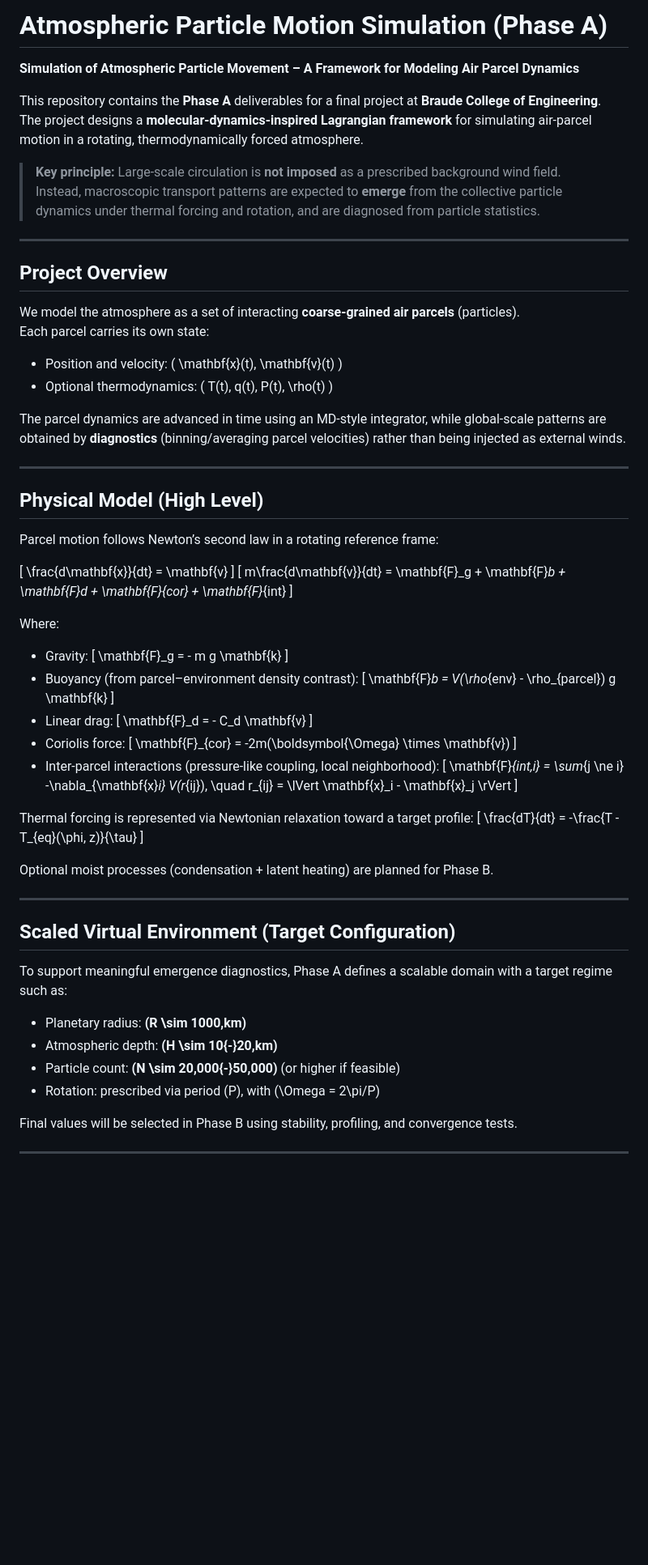
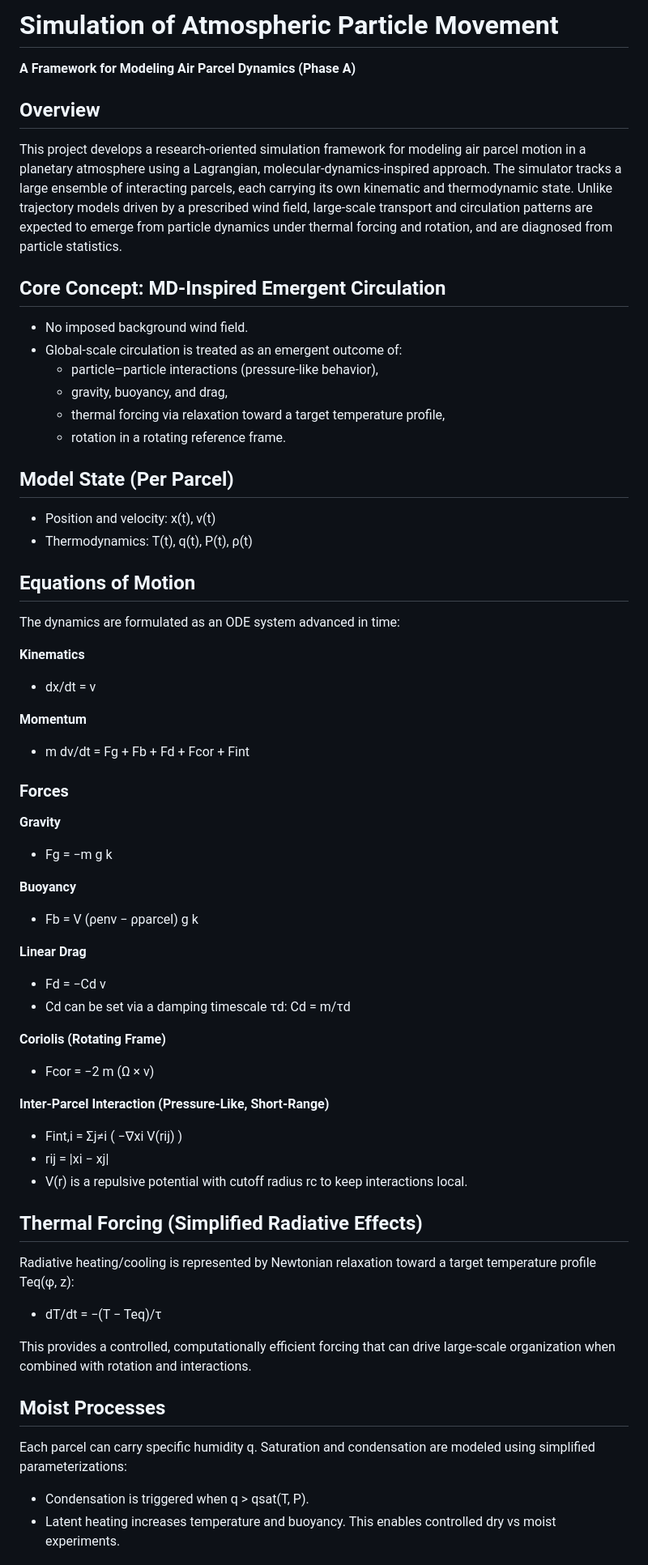
Before and after one commit to Yasser-Saadi-7/Atmospheric-Particle-Motion-Simulation-3D-Environmental-Modeling, a Markdown page: README.md, the part around one of its changes. Shown at 81% size. Rendered like a GitHub page; blank space fills up the shorter version.

```diff
--- a/README.md
+++ b/README.md
@@ -1,73 +1,59 @@
-# Atmospheric Particle Motion Simulation (Phase A)
-**Simulation of Atmospheric Particle Movement – A Framework for Modeling Air Parcel Dynamics**
+# Simulation of Atmospheric Particle Movement
+**A Framework for Modeling Air Parcel Dynamics (Phase A)**
 
-This repository contains the **Phase A** deliverables for a final project at **Braude College of Engineering**.
-The project designs a **molecular-dynamics-inspired Lagrangian framework** for simulating air-parcel motion in a rotating, thermodynamically forced atmosphere.
+## Overview
+This project develops a research-oriented simulation framework for modeling air parcel motion in a planetary atmosphere using a Lagrangian, molecular-dynamics-inspired approach. The simulator tracks a large ensemble of interacting parcels, each carrying its own kinematic and thermodynamic state. Unlike trajectory models driven by a prescribed wind field, large-scale transport and circulation patterns are expected to emerge from particle dynamics under thermal forcing and rotation, and are diagnosed from particle statistics.
 
-> **Key principle:** Large-scale circulation is **not imposed** as a prescribed background wind field.
-> Instead, macroscopic transport patterns are expected to **emerge** from the collective particle dynamics under thermal forcing and rotation, and are diagnosed from particle statistics.
+## Core Concept: MD-Inspired Emergent Circulation
+- No imposed background wind field.
+- Global-scale circulation is treated as an emergent outcome of:
+  - particle–particle interactions (pressure-like behavior),
+  - gravity, buoyancy, and drag,
+  - thermal forcing via relaxation toward a target temperature profile,
+  - rotation in a rotating reference frame.
 
----
+## Model State (Per Parcel)
+- Position and velocity: x(t), v(t)
+- Thermodynamics: T(t), q(t), P(t), ρ(t)
 
-## Project Overview
-We model the atmosphere as a set of interacting **coarse-grained air parcels** (particles).
-Each parcel carries its own state:
-- Position and velocity: \( \mathbf{x}(t), \mathbf{v}(t) \)
-- Optional thermodynamics: \( T(t), q(t), P(t), \rho(t) \)
+## Equations of Motion
+The dynamics are formulated as an ODE system advanced in time:
 
-The parcel dynamics are advanced in time using an MD-style integrator, while global-scale patterns are obtained by **diagnostics** (binning/averaging parcel velocities) rather than being injected as external winds.
+**Kinematics**
+- dx/dt = v
 
----
+**Momentum**
+- m dv/dt = Fg + Fb + Fd + Fcor + Fint
 
-## Physical Model (High Level)
-Parcel motion follows Newton’s second law in a rotating reference frame:
+### Forces
+**Gravity**
+- Fg = −m g k
 
-\[
-\frac{d\mathbf{x}}{dt} = \mathbf{v}
-\]
-\[
-m\frac{d\mathbf{v}}{dt} = \mathbf{F}_g + \mathbf{F}_b + \mathbf{F}_d + \mathbf{F}_{cor} + \mathbf{F}_{int}
-\]
+**Buoyancy**
+- Fb = V (ρenv − ρparcel) g k
 
-Where:
-- Gravity:
-\[
-\mathbf{F}_g = - m g \mathbf{k}
-\]
-- Buoyancy (from parcel–environment density contrast):
-\[
-\mathbf{F}_b = V(\rho_{env} - \rho_{parcel}) g \mathbf{k}
-\]
-- Linear drag:
-\[
-\mathbf{F}_d = - C_d \mathbf{v}
-\]
-- Coriolis force:
-\[
-\mathbf{F}_{cor} = -2m(\boldsymbol{\Omega} \times \mathbf{v})
-\]
-- Inter-parcel interactions (pressure-like coupling, local neighborhood):
-\[
-\mathbf{F}_{int,i} = \sum_{j \ne i} -\nabla_{\mathbf{x}_i} V(r_{ij}), \quad r_{ij} = \lVert \mathbf{x}_i - \mathbf{x}_j \rVert
-\]
+**Linear Drag**
+- Fd = −Cd v
+- Cd can be set via a damping timescale τd: Cd = m/τd
 
-Thermal forcing is represented via Newtonian relaxation toward a target profile:
-\[
-\frac{dT}{dt} = -\frac{T - T_{eq}(\phi, z)}{\tau}
-\]
+**Coriolis (Rotating Frame)**
+- Fcor = −2 m (Ω × v)
 
-Optional moist processes (condensation + latent heating) are planned for Phase B.
+**Inter-Parcel Interaction (Pressure-Like, Short-Range)**
+- Fint,i = Σj≠i ( −∇xi V(rij) )
+- rij = |xi − xj|
+- V(r) is a repulsive potential with cutoff radius rc to keep interactions local.
 
----
+## Thermal Forcing (Simplified Radiative Effects)
+Radiative heating/cooling is represented by Newtonian relaxation toward a target temperature profile Teq(φ, z):
 
-## Scaled Virtual Environment (Target Configuration)
-To support meaningful emergence diagnostics, Phase A defines a scalable domain with a target regime such as:
-- Planetary radius: **\(R \sim 1000\,km\)**
-- Atmospheric depth: **\(H \sim 10{-}20\,km\)**
-- Particle count: **\(N \sim 20,000{-}50,000\)** (or higher if feasible)
-- Rotation: prescribed via period \(P\), with \(\Omega = 2\pi/P\)
+- dT/dt = −(T − Teq)/τ
 
-Final values will be selected in Phase B using stability, profiling, and convergence tests.
+This provides a controlled, computationally efficient forcing that can drive large-scale organization when combined with rotation and interactions.
 
----
+## Moist Processes
+Each parcel can carry specific humidity q. Saturation and condensation are modeled using simplified parameterizations:
+- Condensation is triggered when q > qsat(T, P).
+- Latent heating increases temperature and buoyancy.
+This enables controlled dry vs moist experiments.
 
```
Also changed, not shown: other parts of README.md (+39 -23 lines).
